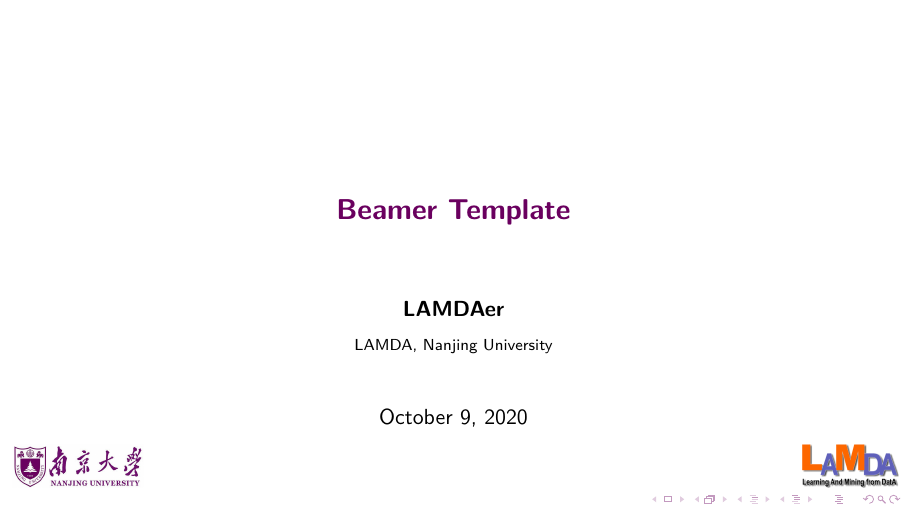
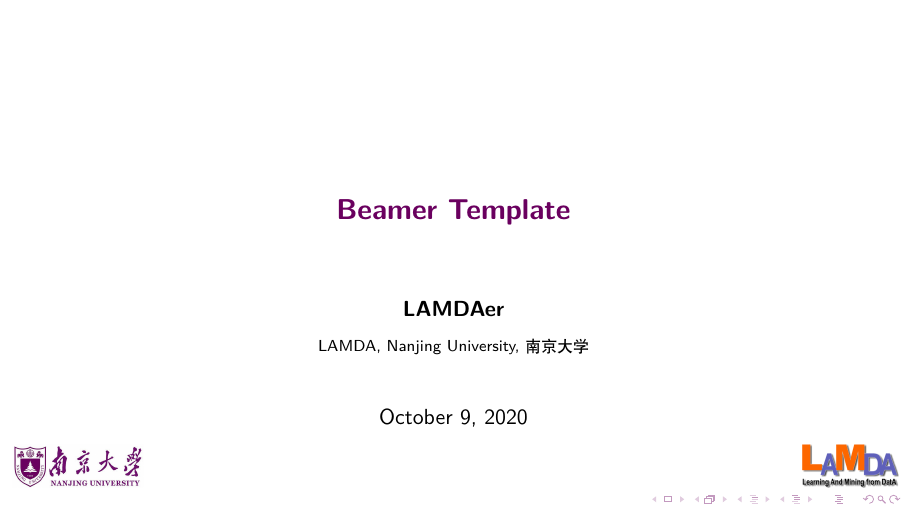
Before and after one commit to jiangsy/LAMDA-Beamer-Template, LaTeX slides (main.tex): page 1 of 3. Compiled offline with XeLaTeX.

Commit message:
add Chinese support (requires XeLaTeX for compilation)

```diff
--- a/main.tex
+++ b/main.tex
@@ -9,6 +9,8 @@
 \usepackage{amssymb}
 \usepackage{amsmath}
 \usepackage[backend=bibtex,sorting=none]{biblatex}
+\usepackage[AutoFakeBold, AutoFakeSlant]{xeCJK}
+
 \addbibresource{pre.bib} %BibTeX数据文件及位置
 
 \definecolor{NJUPurple}{rgb}{0.41568, 0, 0.37255} % UBC Blue (primary)
@@ -18,7 +20,7 @@
 %Information to be included in the title page:
 \title{Beamer Template}
 \author{\href{mailto:}{LAMDAer}}
-\institute{LAMDA, Nanjing University}
+\institute{LAMDA, Nanjing University, 南京大学}
 \date{\today}
 
 %Logo in every slide
```
